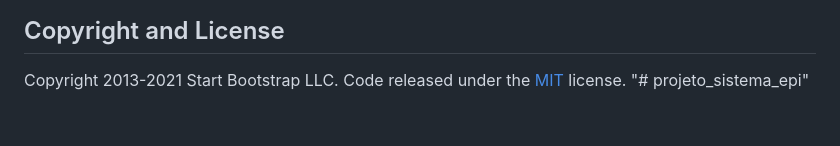
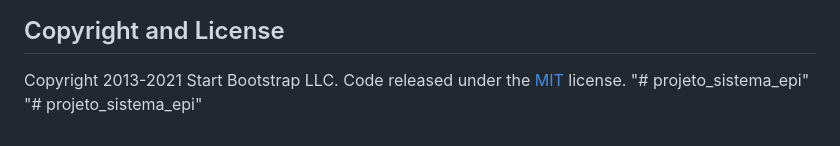
Before and after one commit to Cemag-pcp/projeto_sistema_epi, a Markdown page: README.md, the part around the change. Drawn GitHub-style.

```diff
--- a/README.md
+++ b/README.md
@@ -64,3 +64,4 @@ Start Bootstrap is based on the [Bootstrap](https://getbootstrap.com/) framework
 
 Copyright 2013-2021 Start Bootstrap LLC. Code released under the [MIT](https://github.com/StartBootstrap/startbootstrap-resume/blob/master/LICENSE) license.
 "# projeto_sistema_epi"
+"# projeto_sistema_epi"
```
